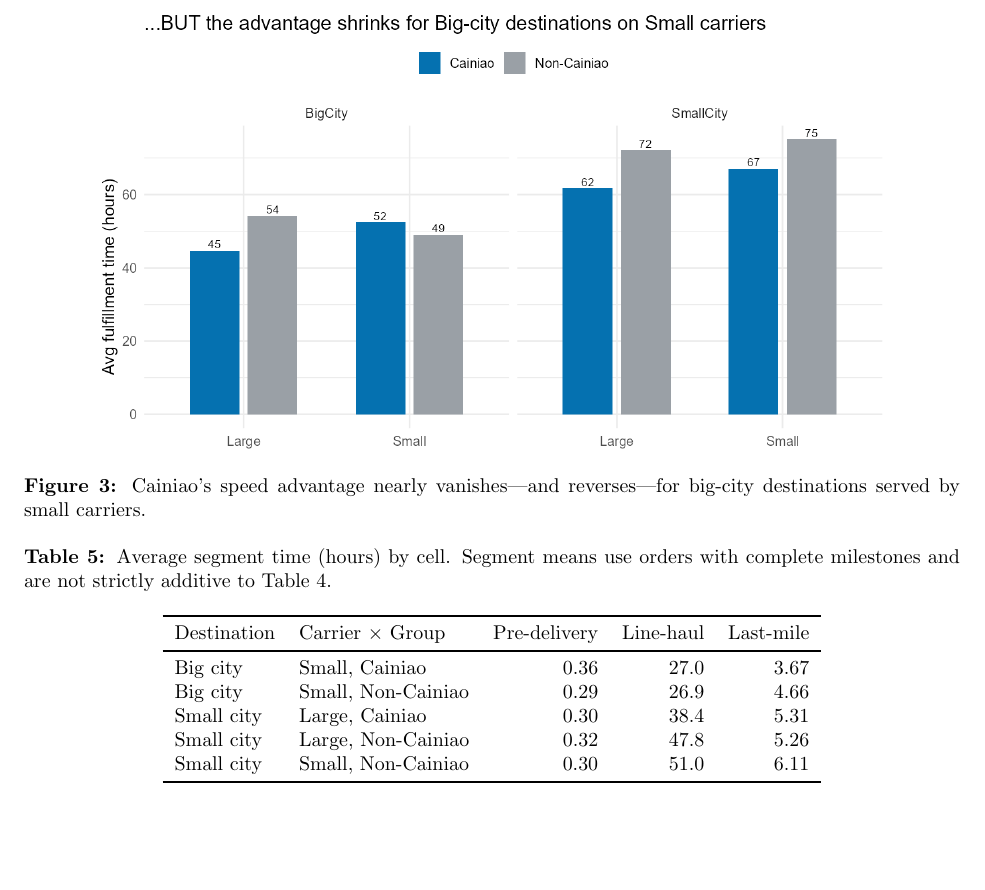
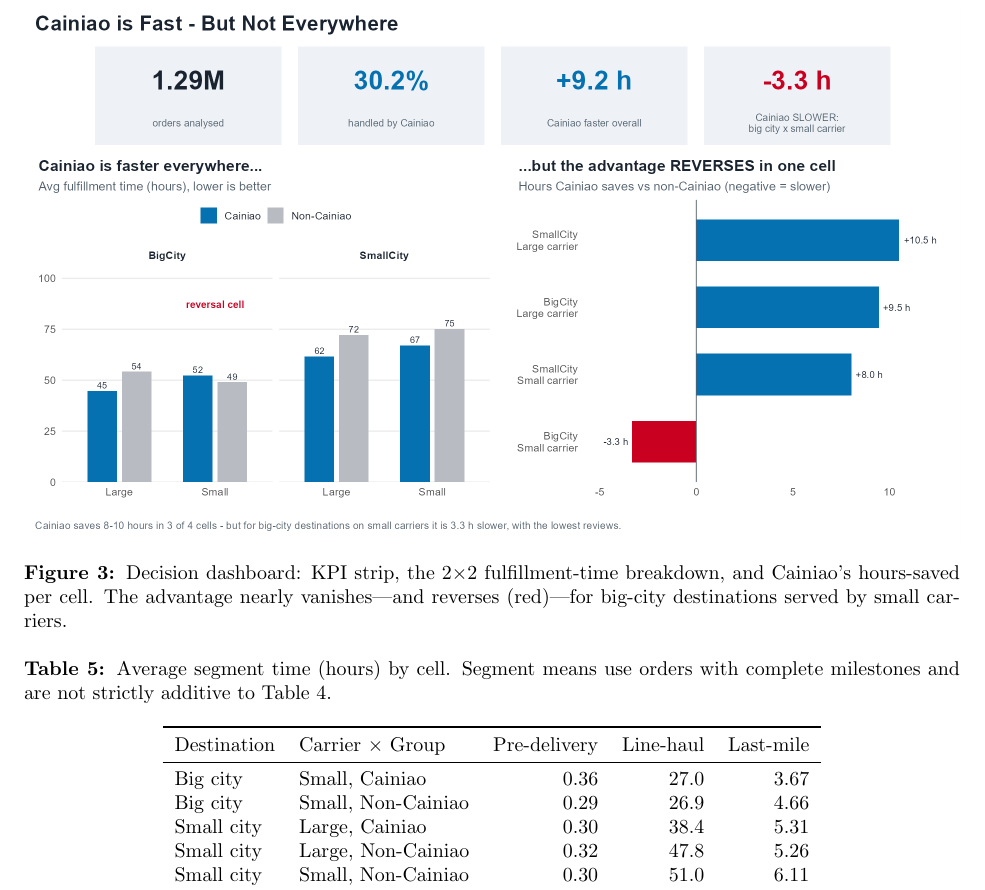
Before and after one commit to ericxuzhesheng/Buad345-final-project, a LaTeX paper (report/report.tex): part of page 5 of 9, cut at the place of the change, the shorter picture padded with empty space. Compiled offline with pdfLaTeX.

Commit message:
feat: add Tableau-style decision dashboards and use them in slides/report/README
- R/04_dashboards.R: unified design (KPI strip, blue/grey/red palette, highlighted
  reversal cell) -> figures/dash1_story.png (story) + dash2_mechanism.png
- slides + report use the dashboards as the visual centerpiece
- README hero images swapped to dashboards; run_all now runs 01-04

```diff
--- a/report/report.tex
+++ b/report/report.tex
@@ -205,9 +205,10 @@
 
 \begin{figure}[h]
 \centering
-\includegraphics[width=0.85\textwidth]{fig2_punchline.png}
-\caption{Cainiao's speed advantage nearly vanishes---and reverses---for big-city
-destinations served by small carriers.}
+\includegraphics[width=\textwidth]{dash1_story.png}
+\caption{Decision dashboard: KPI strip, the 2$\times$2 fulfillment-time breakdown,
+and Cainiao's hours-saved per cell. The advantage nearly vanishes---and reverses
+(red)---for big-city destinations served by small carriers.}
 \label{fig:punch}
 \end{figure}
 
```
Also changed, not shown: report/slides.tex (+3 -6 lines), README.md, figures/dash1_story.png (added), figures/dash2_mechanism.png (added), report/report.pdf, report/slides.pdf, report/report.tex (4 more changed lines), 3 other files.
